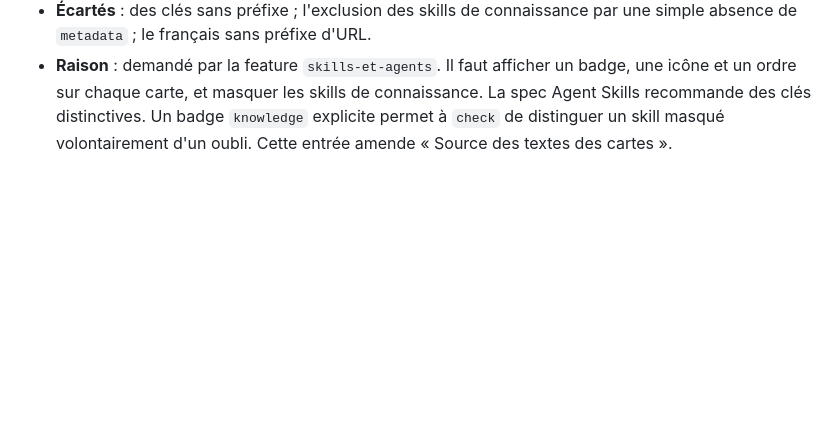
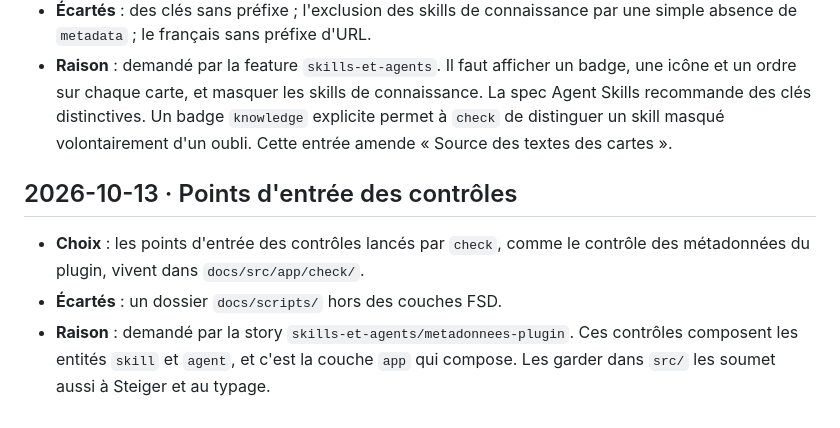
Before and after one commit to vincentgraul/moukie, a Markdown page: project/decisions.md, the part around the change. Rendered like a GitHub page; blank space fills up the shorter version.

Commit message:
docs(architecture): add app/check layer folder for build checks

```diff
--- a/project/decisions.md
+++ b/project/decisions.md
@@ -94,3 +94,8 @@
 - **Choix** : les clés `metadata` sont préfixées `moukie-` : `moukie-badge` (y compris `knowledge` pour les skills non affichés), `moukie-summary`, `moukie-produces`, `moukie-icon` et `moukie-rank`. Les URL sont `/fr/<page>` et `/en/<page>`, la racine redirige vers `/fr/`, et les redirections sont des pages statiques.
 - **Écartés** : des clés sans préfixe ; l'exclusion des skills de connaissance par une simple absence de `metadata` ; le français sans préfixe d'URL.
 - **Raison** : demandé par la feature `skills-et-agents`. Il faut afficher un badge, une icône et un ordre sur chaque carte, et masquer les skills de connaissance. La spec Agent Skills recommande des clés distinctives. Un badge `knowledge` explicite permet à `check` de distinguer un skill masqué volontairement d'un oubli. Cette entrée amende « Source des textes des cartes ».
+
+## 2026-10-13 · Points d'entrée des contrôles
+- **Choix** : les points d'entrée des contrôles lancés par `check`, comme le contrôle des métadonnées du plugin, vivent dans `docs/src/app/check/`.
+- **Écartés** : un dossier `docs/scripts/` hors des couches FSD.
+- **Raison** : demandé par la story `skills-et-agents/metadonnees-plugin`. Ces contrôles composent les entités `skill` et `agent`, et c'est la couche `app` qui compose. Les garder dans `src/` les soumet aussi à Steiger et au typage.
```
Also changed, not shown: project/architecture.md (+1 -1 lines).
